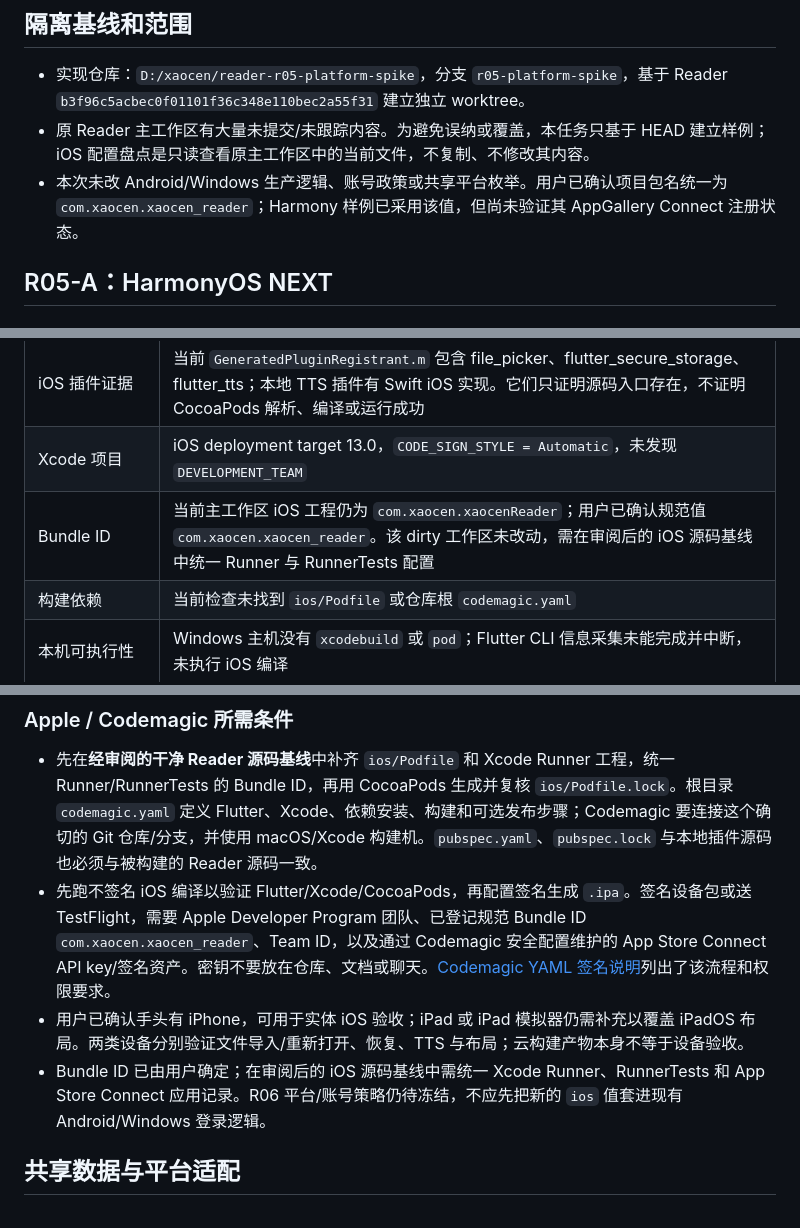
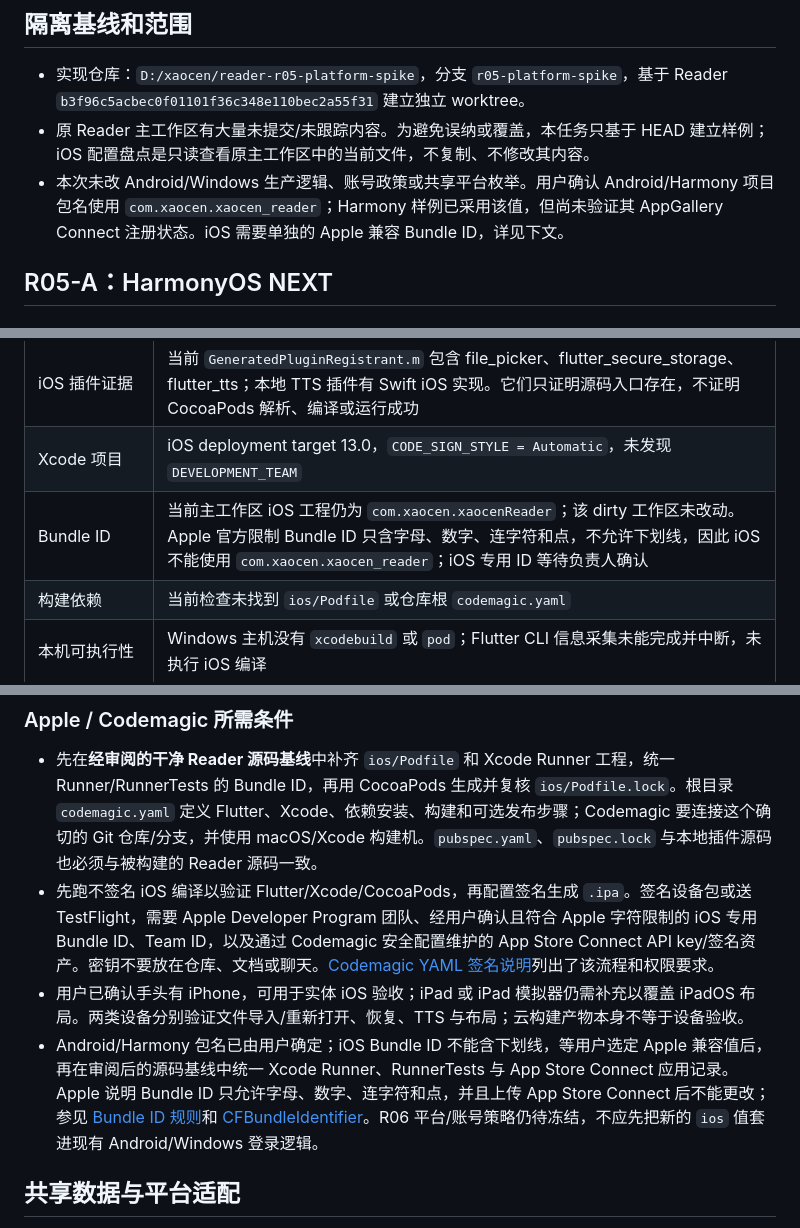
Before and after one commit to siycaoxgh/xaocen-reader, a Markdown page: docs/R05_CROSS_PLATFORM_SPIKE_20261008.md, 3 parts joined by grey strips. GitHub-like rendering.

Commit message:
docs: clarify Apple bundle id constraint

```diff
--- a/docs/R05_CROSS_PLATFORM_SPIKE_20261008.md
+++ b/docs/R05_CROSS_PLATFORM_SPIKE_20261008.md
@@ -7,7 +7,7 @@
 
 - 实现仓库：`D:/xaocen/reader-r05-platform-spike`，分支 `r05-platform-spike`，基于 Reader `b3f96c5acbec0f01101f36c348e110bec2a55f31` 建立独立 worktree。
 - 原 Reader 主工作区有大量未提交/未跟踪内容。为避免误纳或覆盖，本任务只基于 HEAD 建立样例；iOS 配置盘点是只读查看原主工作区中的当前文件，不复制、不修改其内容。
-- 本次未改 Android/Windows 生产逻辑、账号政策或共享平台枚举。用户已确认项目包名统一为 `com.xaocen.xaocen_reader`；Harmony 样例已采用该值，但尚未验证其 AppGallery Connect 注册状态。
+- 本次未改 Android/Windows 生产逻辑、账号政策或共享平台枚举。用户确认 Android/Harmony 项目包名使用 `com.xaocen.xaocen_reader`；Harmony 样例已采用该值，但尚未验证其 AppGallery Connect 注册状态。iOS 需要单独的 Apple 兼容 Bundle ID，详见下文。
 
 ## R05-A：HarmonyOS NEXT
 
@@ -77,7 +77,7 @@ Android APK 的 keystore 不能直接当作 Harmony HAP 的完整签名配置。
 | 插件声明 | `pubspec.yaml` 声明 `file_picker ^11.0.3`、`path_provider ^2.1.6`、`flutter_secure_storage 9.2.4`、`cryptography 2.7.0`；`flutter_tts ^4.2.5` 使用本地 `third_party/flutter_tts` 覆盖 |
 | iOS 插件证据 | 当前 `GeneratedPluginRegistrant.m` 包含 file_picker、flutter_secure_storage、flutter_tts；本地 TTS 插件有 Swift iOS 实现。它们只证明源码入口存在，不证明 CocoaPods 解析、编译或运行成功 |
 | Xcode 项目 | iOS deployment target 13.0，`CODE_SIGN_STYLE = Automatic`，未发现 `DEVELOPMENT_TEAM` |
-| Bundle ID | 当前主工作区 iOS 工程仍为 `com.xaocen.xaocenReader`；用户已确认规范值 `com.xaocen.xaocen_reader`。该 dirty 工作区未改动，需在审阅后的 iOS 源码基线中统一 Runner 与 RunnerTests 配置 |
+| Bundle ID | 当前主工作区 iOS 工程仍为 `com.xaocen.xaocenReader`；该 dirty 工作区未改动。Apple 官方限制 Bundle ID 只含字母、数字、连字符和点，不允许下划线，因此 iOS 不能使用 `com.xaocen.xaocen_reader`；iOS 专用 ID 等待负责人确认 |
 | 构建依赖 | 当前检查未找到 `ios/Podfile` 或仓库根 `codemagic.yaml` |
 | 本机可执行性 | Windows 主机没有 `xcodebuild` 或 `pod`；Flutter CLI 信息采集未能完成并中断，未执行 iOS 编译 |
 | 云构建 / 签名 / TestFlight | 本次没有 Codemagic 工程访问和 Apple 账号/签名材料，未构建、签名、上传或发布 |
@@ -87,9 +87,9 @@ Android APK 的 keystore 不能直接当作 Harmony HAP 的完整签名配置。
 ### Apple / Codemagic 所需条件
 
 - 先在**经审阅的干净 Reader 源码基线**中补齐 `ios/Podfile` 和 Xcode Runner 工程，统一 Runner/RunnerTests 的 Bundle ID，再用 CocoaPods 生成并复核 `ios/Podfile.lock`。根目录 `codemagic.yaml` 定义 Flutter、Xcode、依赖安装、构建和可选发布步骤；Codemagic 要连接这个确切的 Git 仓库/分支，并使用 macOS/Xcode 构建机。`pubspec.yaml`、`pubspec.lock` 与本地插件源码也必须与被构建的 Reader 源码一致。
-- 先跑不签名 iOS 编译以验证 Flutter/Xcode/CocoaPods，再配置签名生成 `.ipa`。签名设备包或送 TestFlight，需要 Apple Developer Program 团队、已登记规范 Bundle ID `com.xaocen.xaocen_reader`、Team ID，以及通过 Codemagic 安全配置维护的 App Store Connect API key/签名资产。密钥不要放在仓库、文档或聊天。[Codemagic YAML 签名说明](https://docs.codemagic.io/yaml-code-signing/signing-ios/)列出了该流程和权限要求。
+- 先跑不签名 iOS 编译以验证 Flutter/Xcode/CocoaPods，再配置签名生成 `.ipa`。签名设备包或送 TestFlight，需要 Apple Developer Program 团队、经用户确认且符合 Apple 字符限制的 iOS 专用 Bundle ID、Team ID，以及通过 Codemagic 安全配置维护的 App Store Connect API key/签名资产。密钥不要放在仓库、文档或聊天。[Codemagic YAML 签名说明](https://docs.codemagic.io/yaml-code-signing/signing-ios/)列出了该流程和权限要求。
 - 用户已确认手头有 iPhone，可用于实体 iOS 验收；iPad 或 iPad 模拟器仍需补充以覆盖 iPadOS 布局。两类设备分别验证文件导入/重新打开、恢复、TTS 与布局；云构建产物本身不等于设备验收。
-- Bundle ID 已由用户确定；在审阅后的 iOS 源码基线中需统一 Xcode Runner、RunnerTests 和 App Store Connect 应用记录。R06 平台/账号策略仍待冻结，不应先把新的 `ios` 值套进现有 Android/Windows 登录逻辑。
+- Android/Harmony 包名已由用户确定；iOS Bundle ID 不能含下划线，等用户选定 Apple 兼容值后，再在审阅后的源码基线中统一 Xcode Runner、RunnerTests 与 App Store Connect 应用记录。Apple 说明 Bundle ID 只允许字母、数字、连字符和点，并且上传 App Store Connect 后不能更改；参见 [Bundle ID 规则](https://developer.apple.com/help/glossary/bundle-id/)和 [CFBundleIdentifier](https://developer.apple.com/documentation/BundleResources/Information-Property-List/CFBundleIdentifier)。R06 平台/账号策略仍待冻结，不应先把新的 `ios` 值套进现有 Android/Windows 登录逻辑。
 
 ## 共享数据与平台适配
 
```
Also changed, not shown: other parts of docs/R05_CROSS_PLATFORM_SPIKE_20261008.md (+1 -1 lines).
